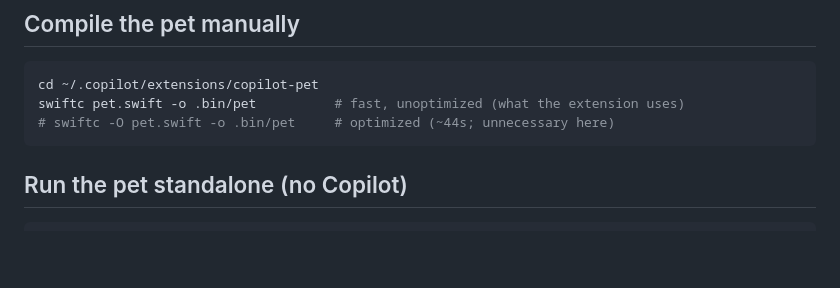
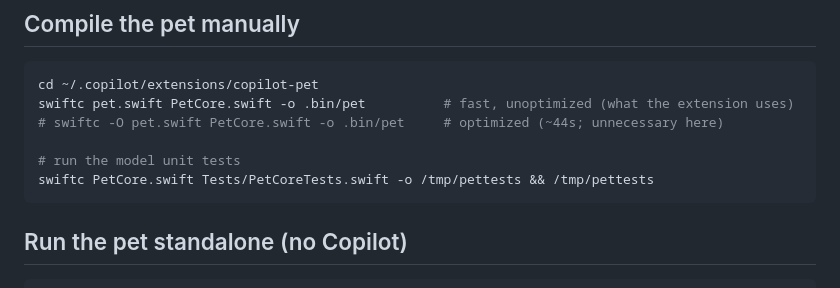
Before and after one commit to ccastrotrejo/PetExtensionGithubCopilot, a Markdown page: docs/development.md, the part around the change. GitHub-like rendering; blank space fills up the shorter version.

````diff
--- a/docs/development.md
+++ b/docs/development.md
@@ -32,8 +32,11 @@ State dir at runtime: `"$TMPDIR/copilot-pet/"` → `state.json`, `pet.pid`, `pet
 
 ```bash
 cd ~/.copilot/extensions/copilot-pet
-swiftc pet.swift -o .bin/pet          # fast, unoptimized (what the extension uses)
-# swiftc -O pet.swift -o .bin/pet     # optimized (~44s; unnecessary here)
+swiftc pet.swift PetCore.swift -o .bin/pet          # fast, unoptimized (what the extension uses)
+# swiftc -O pet.swift PetCore.swift -o .bin/pet     # optimized (~44s; unnecessary here)
+
+# run the model unit tests
+swiftc PetCore.swift Tests/PetCoreTests.swift -o /tmp/pettests && /tmp/pettests
 ```
 
 ## Run the pet standalone (no Copilot)
````
Also changed, not shown: README.md (+22 -2 lines), docs/architecture.md (+1 -1 lines), assets/preview.png (added), 2 other files.
